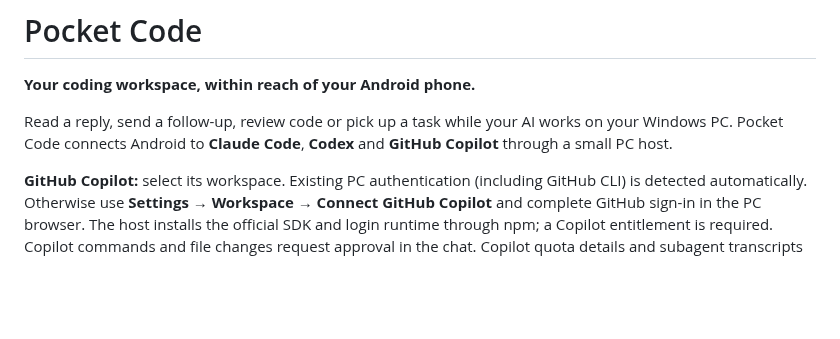
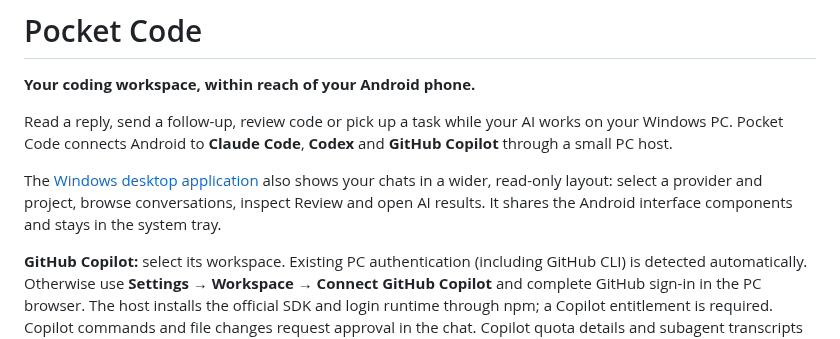
Before and after one commit to Evgenie-Myasnikov/pocket-code, a Markdown page: README.md, the part around the change. GitHub-like rendering; blank space fills up the shorter version.

Commit message:
Reuse mobile UI in read-only Windows desktop workspace

```diff
--- a/README.md
+++ b/README.md
@@ -3,6 +3,8 @@
 **Your coding workspace, within reach of your Android phone.**
 
 Read a reply, send a follow-up, review code or pick up a task while your AI works on your Windows PC. Pocket Code connects Android to **Claude Code**, **Codex** and **GitHub Copilot** through a small PC host.
+
+The [Windows desktop application](docs/DESKTOP.md) also shows your chats in a wider, read-only layout: select a provider and project, browse conversations, inspect Review and open AI results. It shares the Android interface components and stays in the system tray.
 
 **GitHub Copilot:** select its workspace. Existing PC authentication (including GitHub CLI) is detected automatically. Otherwise use **Settings → Workspace → Connect GitHub Copilot** and complete GitHub sign-in in the PC browser. The host installs the official SDK and login runtime through npm; a Copilot entitlement is required. Copilot commands and file changes request approval in the chat. Copilot quota details and subagent transcripts are not yet exposed in Pocket Code.
 
```
Also changed, not shown: CHANGELOG.md (+8 -0 lines), docs/DESKTOP.md (+11 -1 lines), docs/images/desktop-chat.png (added), 15 other files.
